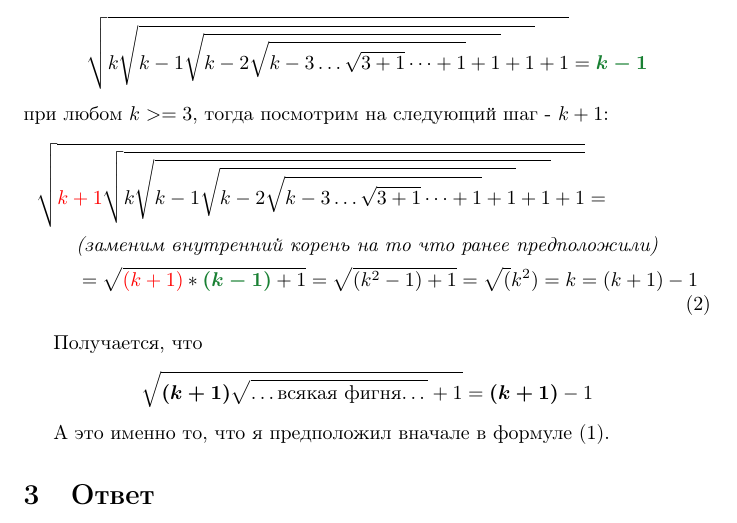
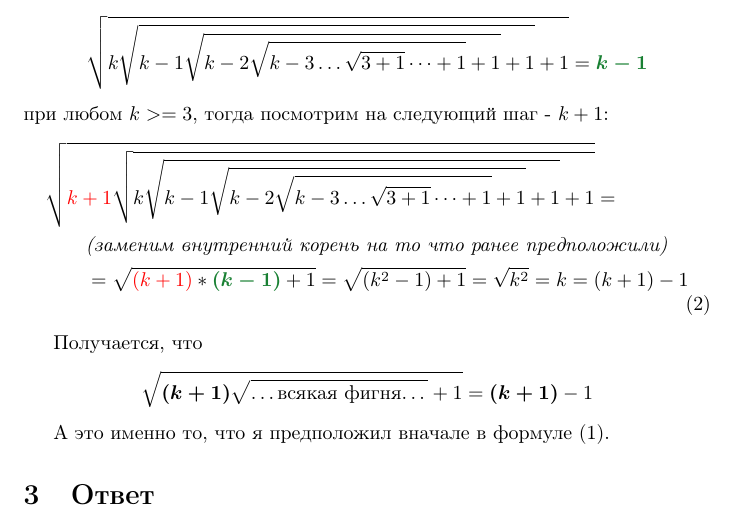
Before and after one commit to fukanchik/mathematics-book, a LaTeX document (problem-2.tex): part of page 2 of 2, cut so that both start at the same text. Compiled offline with pdfLaTeX.

Commit message:
Use curly braces to group sqrt argument in problem 2

```diff
--- a/problem-2.tex
+++ b/problem-2.tex
@@ -53,7 +53,7 @@ $$\sqrt{k{}\sqrt{k-1{}\sqrt{k-2{}\sqrt{k-3{}\dots\sqrt{3+1}\dots+1}+1}+1}+1}=\be
 \MoveEqLeft
 \sqrt{\begingroup\color{red}{k+1}\endgroup{}\sqrt{k{}\sqrt{k-1{}\sqrt{k-2{}\sqrt{k-3{}\dots\sqrt{3+1}\dots+1}+1}+1}+1}}=
 \text{\textit{(заменим внутренний корень на то что ранее предположили)}}
-=\sqrt{\begingroup\color{red}{(k+1)}\endgroup*\begingroup\color[rgb]{0.1,0.5,0.2}\boldsymbol{(k-1)}\endgroup+1}=\sqrt{(k^2-1)+1}=\sqrt(k^2)
+=\sqrt{\begingroup\color{red}{(k+1)}\endgroup*\begingroup\color[rgb]{0.1,0.5,0.2}\boldsymbol{(k-1)}\endgroup+1}=\sqrt{(k^2-1)+1}=\sqrt{k^2}
 =k=(k+1)-1
 \end{autobreak}
 \end{align}
```
